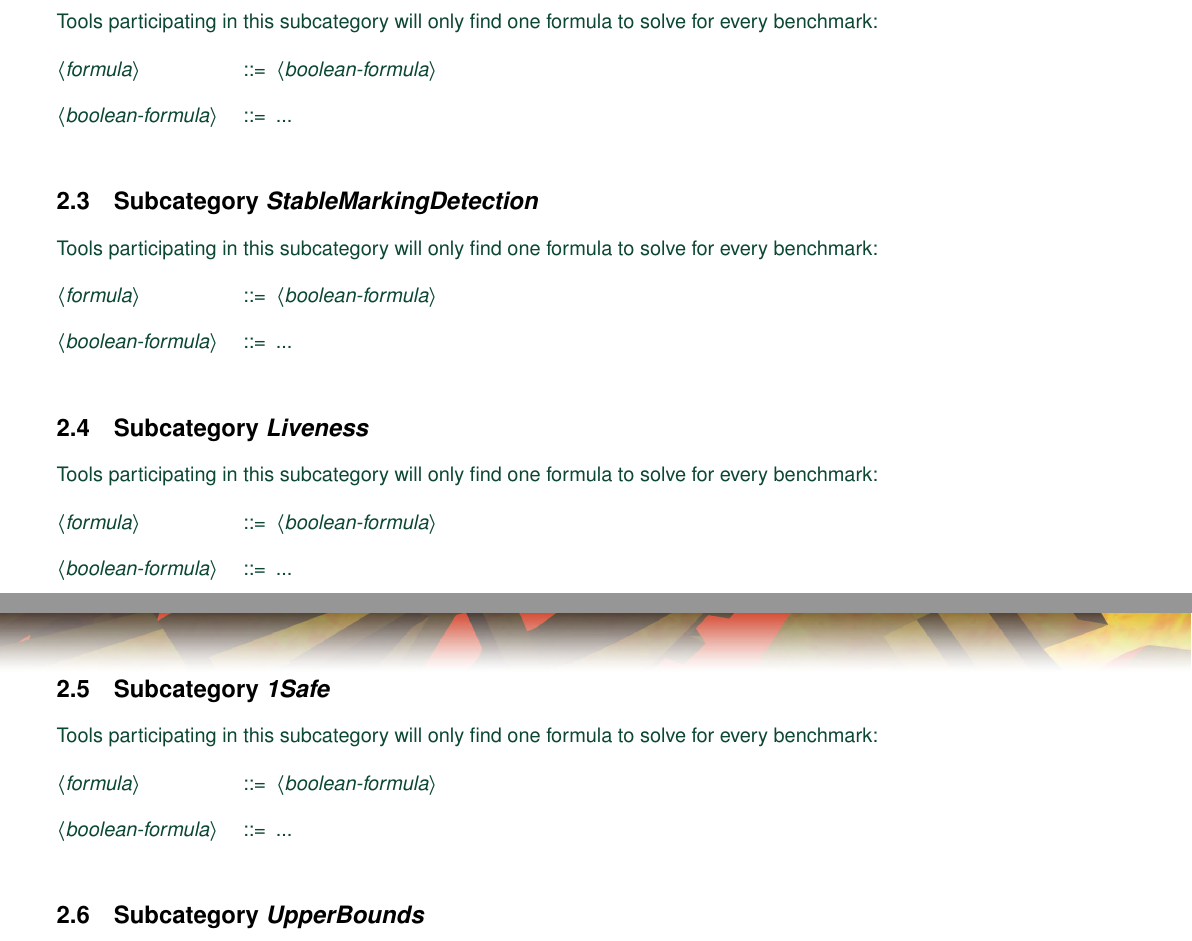
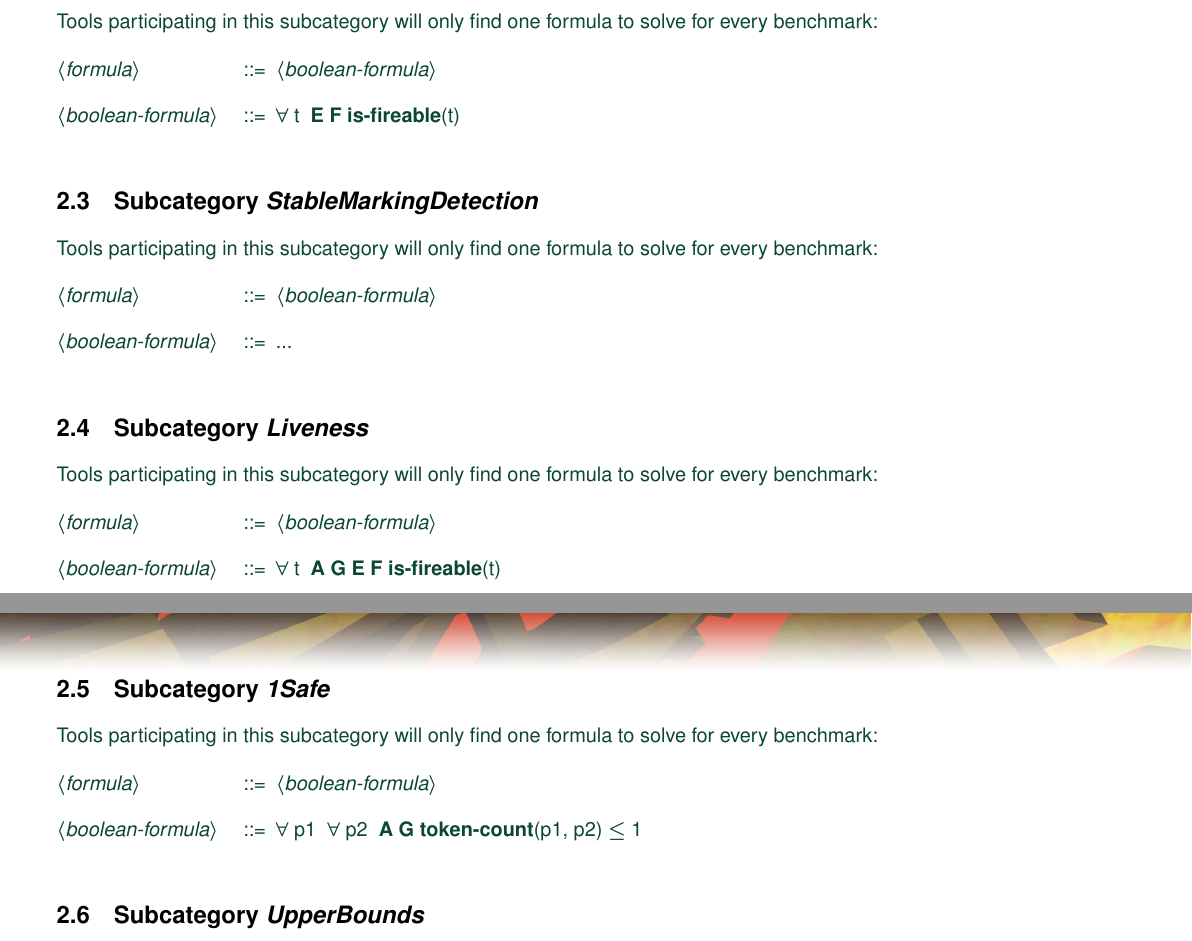
Before and after one commit to yanntm/formula-manual, a LaTeX document (main.tex): two parts of pages 5 and 6 of 11, joined at a grey line, cut so that both start at the same text. Compiled offline with pdfLaTeX.

Commit message:
def of the global properties' grammars, except for stablemarking

```diff
--- a/main.tex
+++ b/main.tex
@@ -463,7 +463,7 @@ for every benchmark:
 
 <formula> ::= <boolean-formula>
 
-<boolean-formula> ::= ...
+<boolean-formula> ::= \quantall t~ \ctle \ltlf \atomisfire{t}
 %\alt A G $\lnot$ deadlock
 
 \end{grammar}
@@ -491,7 +491,7 @@ for every benchmark:
 
 <formula> ::= <boolean-formula>
 
-<boolean-formula> ::= ...
+<boolean-formula> ::= \quantall t~ \ctla \ltlg \ctle \ltlf \atomisfire{t}
 %\alt A G $\lnot$ deadlock
 
 \end{grammar}
@@ -505,7 +505,7 @@ for every benchmark:
 
 <formula> ::= <boolean-formula>
 
-<boolean-formula> ::= ...
+<boolean-formula> ::= \quantall p1~ \quantall p2~ \ctla \ltlg \atomtokenscnt{p1, p2} \atomleq 1
 %\alt A G $\lnot$ deadlock
 
 \end{grammar}
```
